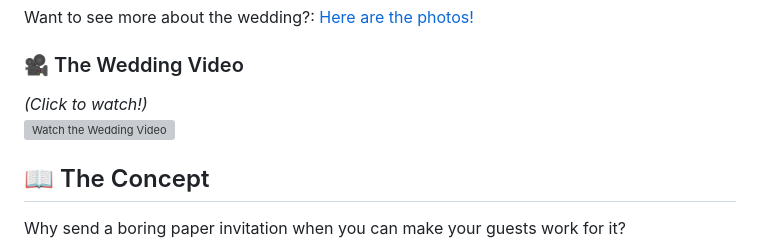
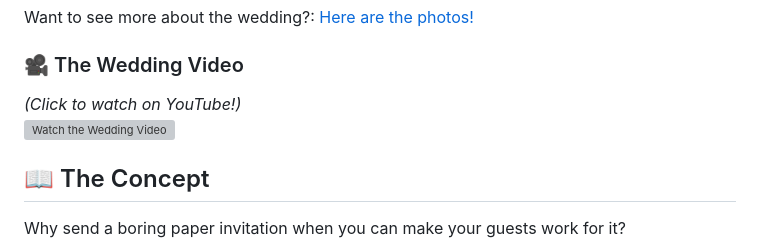
Before and after one commit to ladyFaye1998/Danielle-and-Vlad-Wedding-Site, a Markdown page: README.md, the part around one of its changes. Drawn GitHub-style; grey boxes are pictures that could not be loaded.

Commit message:
Revise README for improved wedding experience details
Updated the README to enhance the presentation of the Camelot wedding experience, including links and descriptions.

```diff
--- a/README.md
+++ b/README.md
@@ -14,5 +14,5 @@
 Want to see more about the wedding?: [Here are the photos!](https://idanhassonphotographer.pic-time.com/-2207)
 
 ### 🎥 The Wedding Video
-*(Click to watch!)*
+*(Click to watch on YouTube!)*
 <br>
```
Also changed, not shown: other parts of README.md (+1 -1 lines).
